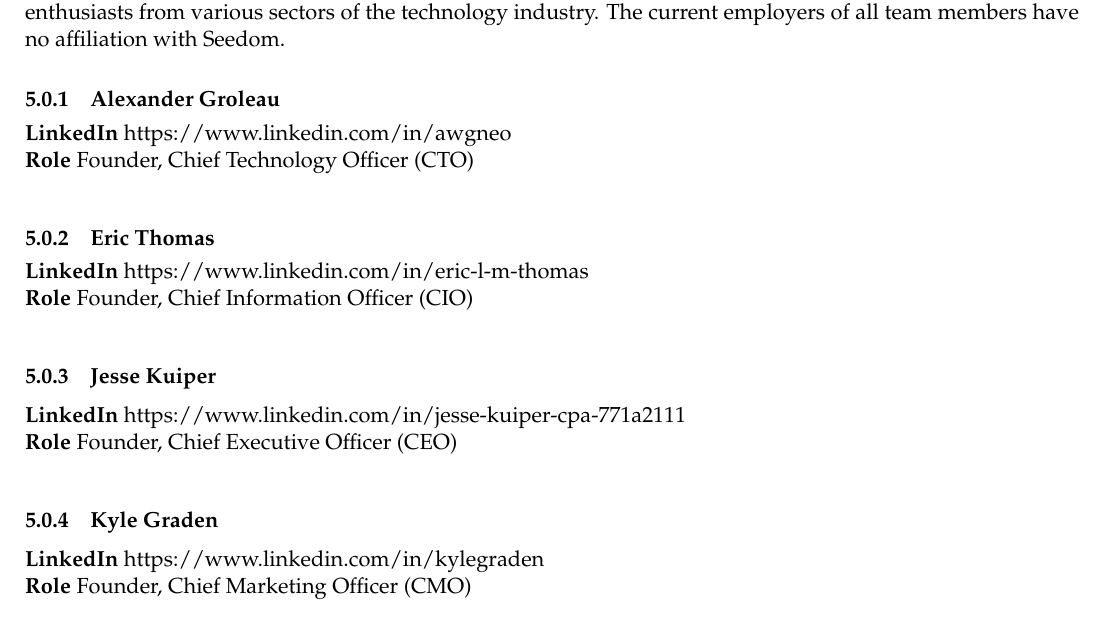
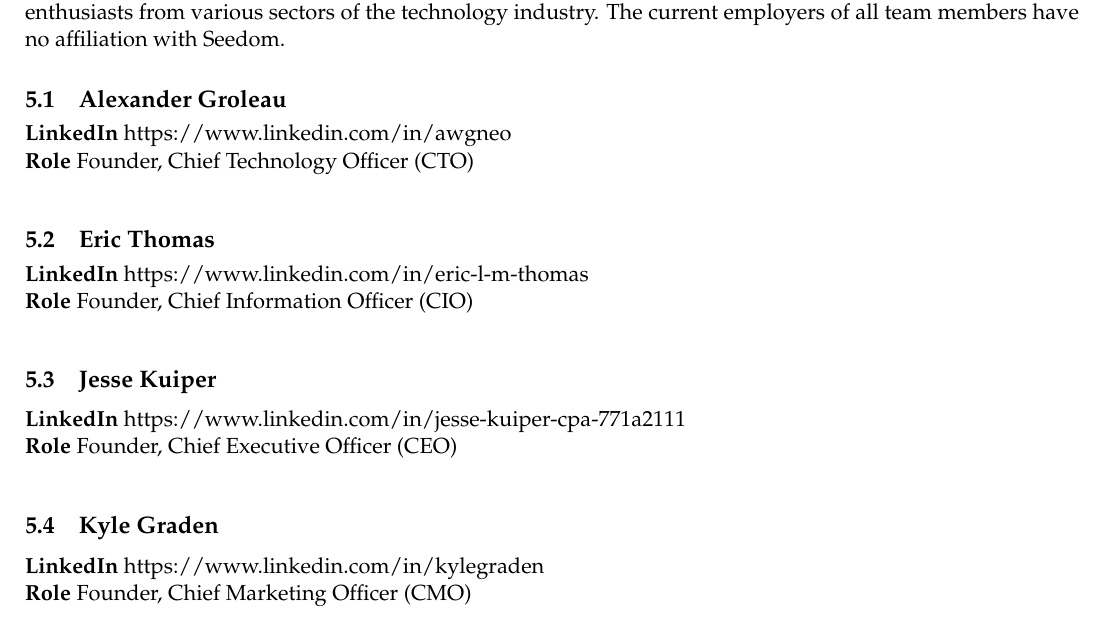
Before and after one commit to TeamPalmTree/charity-whitepaper, a LaTeX paper (seedom-whitepaper.tex): part of page 16 of 17, cut so that both start at the same text. Compiled offline with pdfLaTeX.

Commit message:
fixed team member levels

```diff
--- a/seedom-whitepaper.tex
+++ b/seedom-whitepaper.tex
@@ -396,25 +396,25 @@
 
 The Seedom team is diverse, geographically decentralized, and comprised of philanthropic entrepreneurs and enthusiasts from various sectors of the technology industry. The current employers of all team members have no affiliation with Seedom.
 
-\subsubsection{Alexander Groleau}
+\subsection{Alexander Groleau}
 \begin{minipage}{\textwidth}
 \textbf{LinkedIn} https://www.linkedin.com/in/awgneo\\
 \textbf{Role} Founder, Chief Technology Officer (CTO)\\
 \end{minipage}
 
-\subsubsection{Eric Thomas}
+\subsection{Eric Thomas}
 \begin{minipage}{\textwidth}
 \textbf{LinkedIn} https://www.linkedin.com/in/eric-l-m-thomas\\
 \textbf{Role} Founder, Chief Information Officer (CIO)\\
 \end{minipage}
 
-\subsubsection{Jesse Kuiper}
+\subsection{Jesse Kuiper}
 \begin{minipage}{\textwidth}
 \textbf{LinkedIn} https://www.linkedin.com/in/jesse-kuiper-cpa-771a2111\\
 \textbf{Role} Founder, Chief Executive Officer (CEO)\\
 \end{minipage}
 
-\subsubsection{Kyle Graden}
+\subsection{Kyle Graden}
 \begin{minipage}{\textwidth}
 \textbf{LinkedIn} https://www.linkedin.com/in/kylegraden\\
 \textbf{Role} Founder, Chief Marketing Officer (CMO)\\
```
Also changed, not shown: seedom-whitepaper.pdf.
